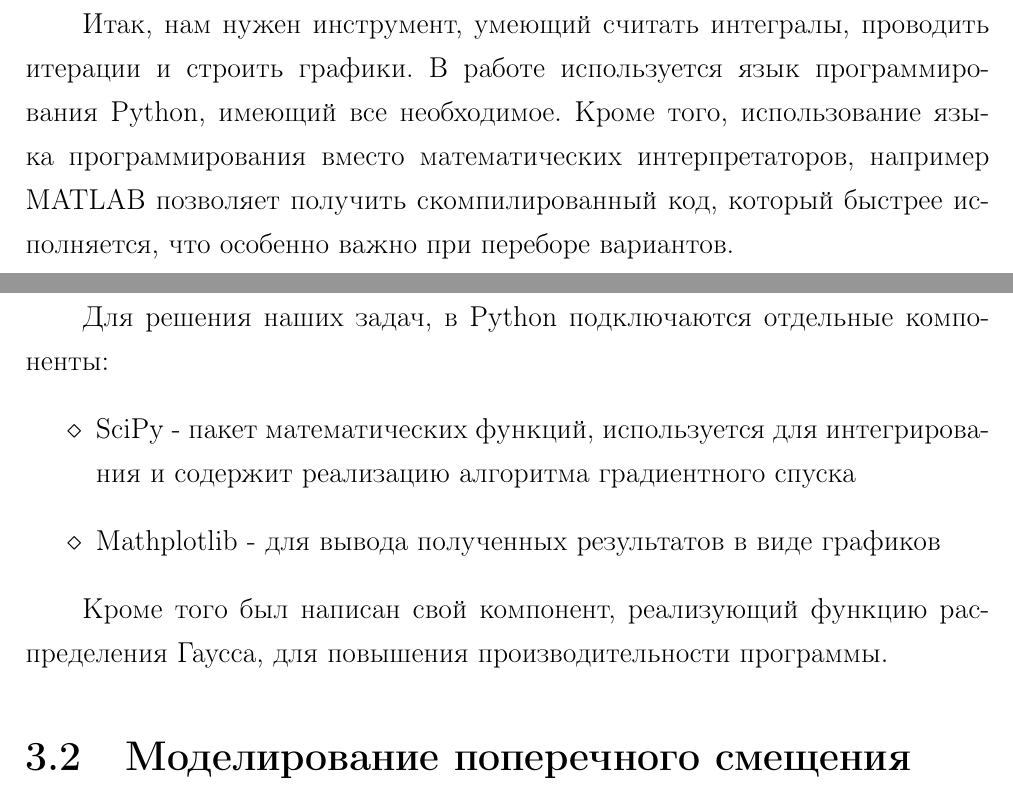
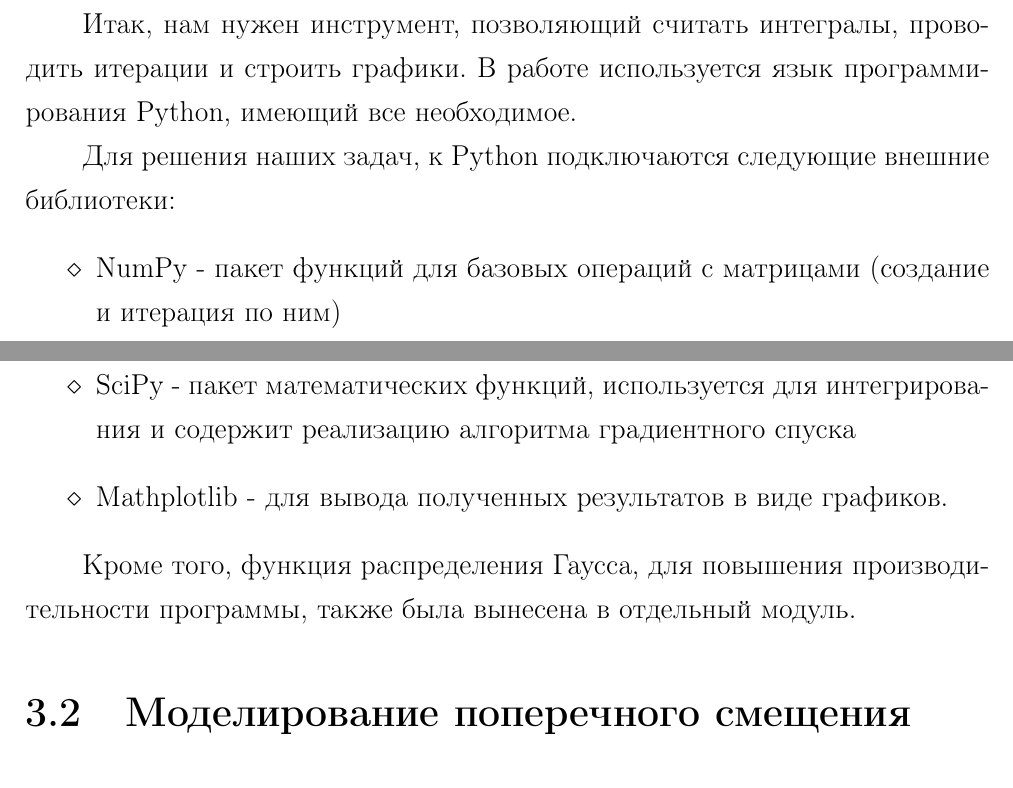
Before and after one commit to just-boris/application-magic, a LaTeX document (main.tex, which reads chapter_03.tex): two parts of pages 16 and 17 of 19, joined at a grey line, cut so that both start at the same text. Compiled offline with pdfLaTeX.

Commit message:
* исправил главу про Python

```diff
--- a/chapter_03.tex
+++ b/chapter_03.tex
@@ -9,12 +9,13 @@
-Итак, нам нужен инструмент, умеющий считать интегралы, проводить итерации и строить графики. В работе используется язык программирования Python, имеющий все необходимое. Кроме того, использование языка программирования вместо математических интерпретаторов, например MATLAB позволяет получить скомпилированный код, который быстрее исполняется, что особенно важно при переборе вариантов.
+Итак, нам нужен инструмент, позволяющий считать интегралы, проводить итерации и строить графики. В работе используется язык программирования Python, имеющий все необходимое.
 
-Для решения наших задач, в Python подключаются отдельные компоненты:
+Для решения наших задач, к Python подключаются следующие внешние библиотеки:
 \begin{itemize}
+	\item NumPy - пакет функций для базовых операций с матрицами (создание и итерация по ним)
 	\item SciPy - пакет математических функций, используется для интегрирования и содержит реализацию алгоритма градиентного спуска
-	\item Mathplotlib - для вывода полученных результатов в виде графиков
+	\item Mathplotlib - для вывода полученных результатов в виде графиков.
 \end{itemize}
 
-Кроме того был написан свой компонент, реализующий функцию распределения Гаусса, для повышения производительности программы.
+Кроме того, функция распределения Гаусса, для повышения производительности программы, также была вынесена в отдельный модуль.
 
 \section{Моделирование поперечного смещения}
 
```
Also changed, not shown: chapter_03.tex (4 more changed lines).
